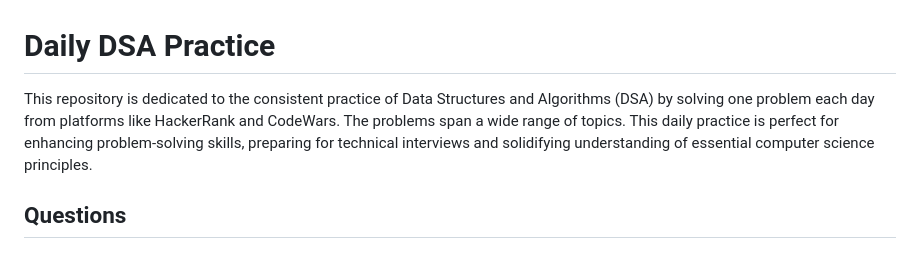
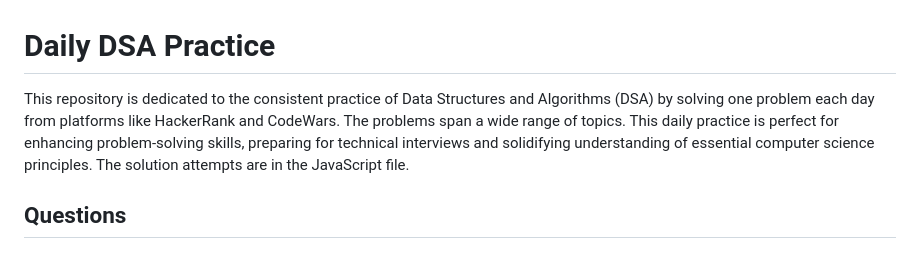
Before and after one commit to SasanTazayoni/DailyDSA, a Markdown page: README.md, the part around the change. GitHub-like rendering.

Commit message:
Update introduction in README

```diff
--- a/README.md
+++ b/README.md
@@ -1,6 +1,6 @@
 # Daily DSA Practice
 
-This repository is dedicated to the consistent practice of Data Structures and Algorithms (DSA) by solving one problem each day from platforms like HackerRank and CodeWars. The problems span a wide range of topics. This daily practice is perfect for enhancing problem-solving skills, preparing for technical interviews and solidifying understanding of essential computer science principles.
+This repository is dedicated to the consistent practice of Data Structures and Algorithms (DSA) by solving one problem each day from platforms like HackerRank and CodeWars. The problems span a wide range of topics. This daily practice is perfect for enhancing problem-solving skills, preparing for technical interviews and solidifying understanding of essential computer science principles. The solution attempts are in the JavaScript file.
 
 ## Questions
 
```
